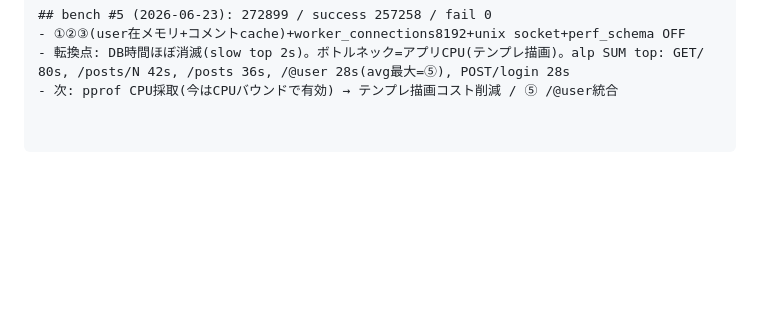
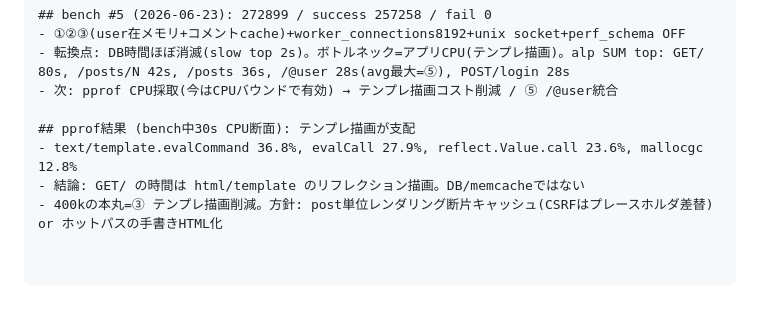
Before and after one commit to tm0nakamura/isugram, a Markdown page: MEASURE.md, the part around the change. Drawn GitHub-style; blank space fills up the shorter version.

Commit message:
Record pprof: template rendering dominates CPU (->fragment cache is the 400k lever)

```diff
--- a/MEASURE.md
+++ b/MEASURE.md
@@ -163,3 +163,8 @@ C: #D keepalive/#E gzip等は言語非依存なので今着手可。item G(切
 - ①②③(user在メモリ+コメントcache)+worker_connections8192+unix socket+perf_schema OFF
 - 転換点: DB時間ほぼ消滅(slow top 2s)。ボトルネック=アプリCPU(テンプレ描画)。alp SUM top: GET/ 80s, /posts/N 42s, /posts 36s, /@user 28s(avg最大=⑤), POST/login 28s
 - 次: pprof CPU採取(今はCPUバウンドで有効) → テンプレ描画コスト削減 / ⑤ /@user統合
+
+## pprof結果 (bench中30s CPU断面): テンプレ描画が支配
+- text/template.evalCommand 36.8%, evalCall 27.9%, reflect.Value.call 23.6%, mallocgc 12.8%
+- 結論: GET/ の時間は html/template のリフレクション描画。DB/memcacheではない
+- 400kの本丸=③ テンプレ描画削減。方針: post単位レンダリング断片キャッシュ(CSRFはプレースホルダ差替) or ホットパスの手書きHTML化
```
